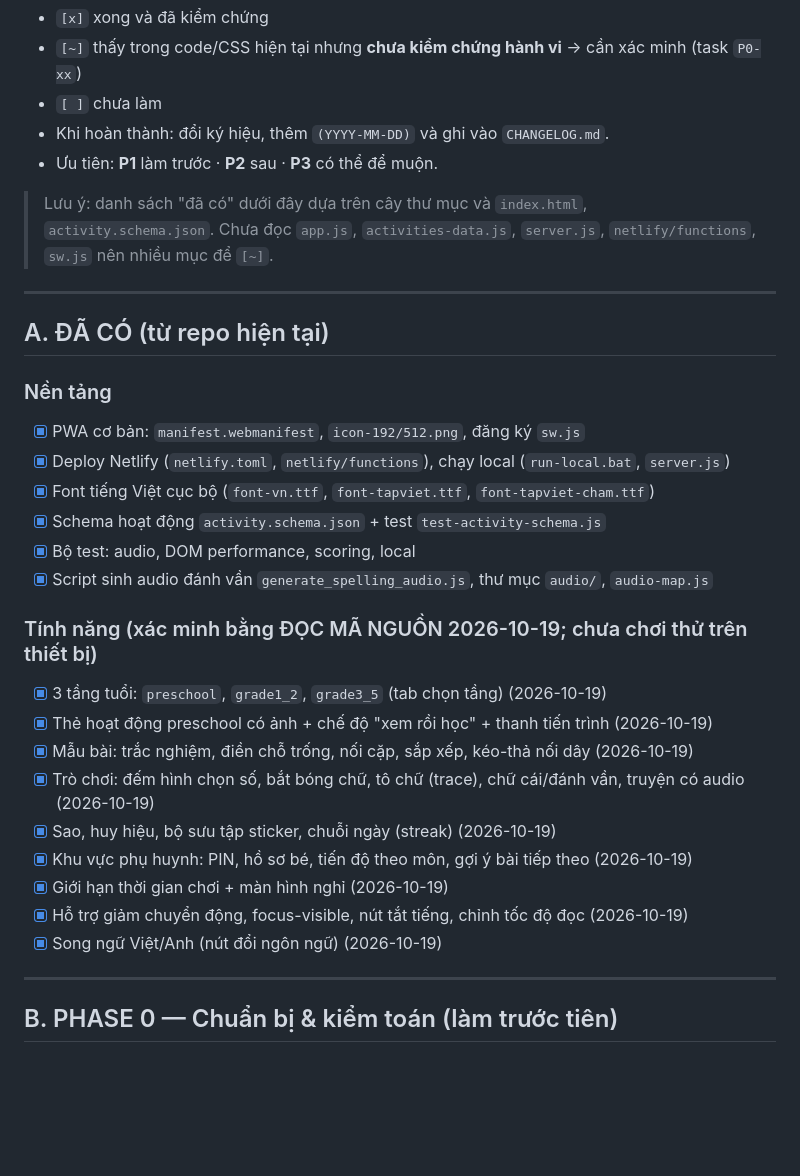
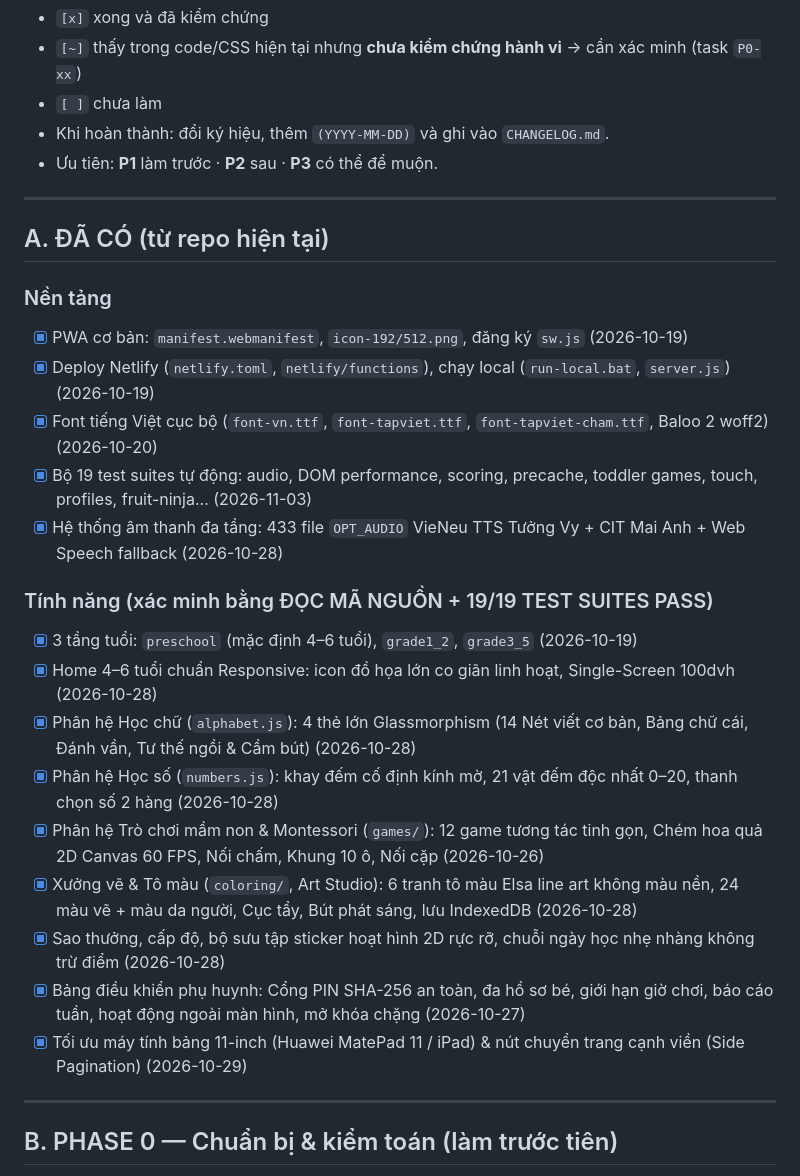
Before and after one commit to 3r1pm4V/My-Little-Girls-Game, a Markdown page: todo.md, the part around one of its changes. GitHub-like rendering; blank space fills up the shorter version.

```diff
--- a/todo.md
+++ b/todo.md
@@ -10,30 +10,27 @@ Luật làm việc: xem `AGENTS.md`. Lộ trình: xem `PLAN.md`.
 - Khi hoàn thành: đổi ký hiệu, thêm `(YYYY-MM-DD)` và ghi vào `CHANGELOG.md`.
 - Ưu tiên: **P1** làm trước · **P2** sau · **P3** có thể để muộn.
 
-> Lưu ý: danh sách "đã có" dưới đây dựa trên cây thư mục và `index.html`, `activity.schema.json`. Chưa đọc `app.js`, `activities-data.js`, `server.js`, `netlify/functions`, `sw.js` nên nhiều mục để `[~]`.
-
 ---
 
 ## A. ĐÃ CÓ (từ repo hiện tại)
 
 ### Nền tảng
-- [x] PWA cơ bản: `manifest.webmanifest`, `icon-192/512.png`, đăng ký `sw.js`
-- [x] Deploy Netlify (`netlify.toml`, `netlify/functions`), chạy local (`run-local.bat`, `server.js`)
-- [x] Font tiếng Việt cục bộ (`font-vn.ttf`, `font-tapviet.ttf`, `font-tapviet-cham.ttf`)
-- [x] Schema hoạt động `activity.schema.json` + test `test-activity-schema.js`
-- [x] Bộ test: audio, DOM performance, scoring, local
-- [x] Script sinh audio đánh vần `generate_spelling_audio.js`, thư mục `audio/`, `audio-map.js`
+- [x] PWA cơ bản: `manifest.webmanifest`, `icon-192/512.png`, đăng ký `sw.js` (2026-10-19)
+- [x] Deploy Netlify (`netlify.toml`, `netlify/functions`), chạy local (`run-local.bat`, `server.js`) (2026-10-19)
+- [x] Font tiếng Việt cục bộ (`font-vn.ttf`, `font-tapviet.ttf`, `font-tapviet-cham.ttf`, Baloo 2 woff2) (2026-10-20)
+- [x] Bộ 19 test suites tự động: audio, DOM performance, scoring, precache, toddler games, touch, profiles, fruit-ninja... (2026-11-03)
+- [x] Hệ thống âm thanh đa tầng: 433 file `OPT_AUDIO` VieNeu TTS Tưởng Vy + CIT Mai Anh + Web Speech fallback (2026-10-28)
 
-### Tính năng (xác minh bằng ĐỌC MÃ NGUỒN 2026-10-19; chưa chơi thử trên thiết bị)
-- [x] 3 tầng tuổi: `preschool`, `grade1_2`, `grade3_5` (tab chọn tầng) (2026-10-19)
-- [x] Thẻ hoạt động preschool có ảnh + chế độ "xem rồi học" + thanh tiến trình (2026-10-19)
-- [x] Mẫu bài: trắc nghiệm, điền chỗ trống, nối cặp, sắp xếp, kéo-thả nối dây (2026-10-19)
-- [x] Trò chơi: đếm hình chọn số, bắt bóng chữ, tô chữ (trace), chữ cái/đánh vần, truyện có audio (2026-10-19)
-- [x] Sao, huy hiệu, bộ sưu tập sticker, chuỗi ngày (streak) (2026-10-19)
-- [x] Khu vực phụ huynh: PIN, hồ sơ bé, tiến độ theo môn, gợi ý bài tiếp theo (2026-10-19)
-- [x] Giới hạn thời gian chơi + màn hình nghỉ (2026-10-19)
-- [x] Hỗ trợ giảm chuyển động, focus-visible, nút tắt tiếng, chỉnh tốc độ đọc (2026-10-19)
-- [x] Song ngữ Việt/Anh (nút đổi ngôn ngữ) (2026-10-19)
+### Tính năng (xác minh bằng ĐỌC MÃ NGUỒN + 19/19 TEST SUITES PASS)
+- [x] 3 tầng tuổi: `preschool` (mặc định 4–6 tuổi), `grade1_2`, `grade3_5` (2026-10-19)
+- [x] Home 4–6 tuổi chuẩn Responsive: icon đồ họa lớn co giãn linh hoạt, Single-Screen 100dvh (2026-10-28)
+- [x] Phân hệ Học chữ (`alphabet.js`): 4 thẻ lớn Glassmorphism (14 Nét viết cơ bản, Bảng chữ cái, Đánh vần, Tư thế ngồi & Cầm bút) (2026-10-28)
+- [x] Phân hệ Học số (`numbers.js`): khay đếm cố định kính mờ, 21 vật đếm độc nhất 0–20, thanh chọn số 2 hàng (2026-10-28)
+- [x] Phân hệ Trò chơi mầm non & Montessori (`games/`): 12 game tương tác tinh gọn, Chém hoa quả 2D Canvas 60 FPS, Nối chấm, Khung 10 ô, Nối cặp (2026-10-26)
+- [x] Xưởng vẽ & Tô màu (`coloring/`, Art Studio): 6 tranh tô màu Elsa line art không màu nền, 24 màu vẽ + màu da người, Cục tẩy, Bút phát sáng, lưu IndexedDB (2026-10-28)
+- [x] Sao thưởng, cấp độ, bộ sưu tập sticker hoạt hình 2D rực rỡ, chuỗi ngày học nhẹ nhàng không trừ điểm (2026-10-28)
+- [x] Bảng điều khiển phụ huynh: Cổng PIN SHA-256 an toàn, đa hồ sơ bé, giới hạn giờ chơi, báo cáo tuần, hoạt động ngoài màn hình, mở khóa chặng (2026-10-27)
+- [x] Tối ưu máy tính bảng 11-inch (Huawei MatePad 11 / iPad) & nút chuyển trang cạnh viền (Side Pagination) (2026-10-29)
 
 ---
 
```
Also changed, not shown: other parts of todo.md (+78 -73 lines).
